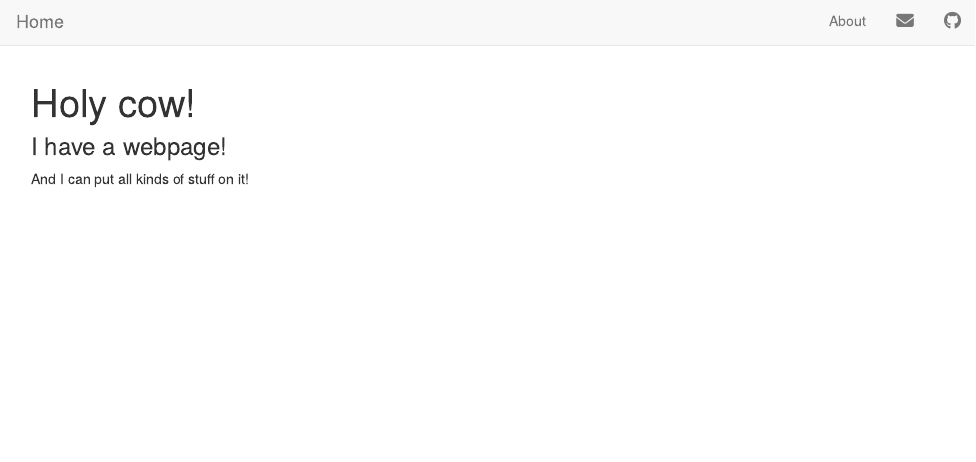
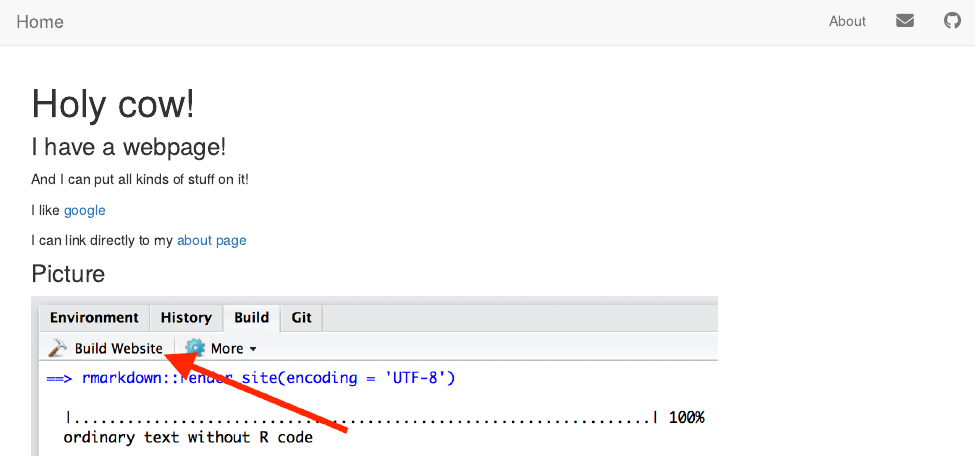
Before and after one commit to eimcdonnell/p8105_website_example, an R Markdown document (index.Rmd): the page in a window 1100 px wide, from its top. Rendered offline with R 4.5, knitr and Pandoc, with nearby package versions.

Commit message:
Add things to the index page

```diff
--- a/index.Rmd
+++ b/index.Rmd
@@ -5,3 +5,11 @@ title: "Holy cow!"
 ### I have a webpage!
 
 And I can put all kinds of stuff on it!
+
+I like [google](https://www.google.com)
+
+I can link directly to my [about page](about.html)
+
+### Picture
+
+<img src="images/example_image.png" style="width:75%">
```
Also changed, not shown: images/example_image.png (added), index.html.
